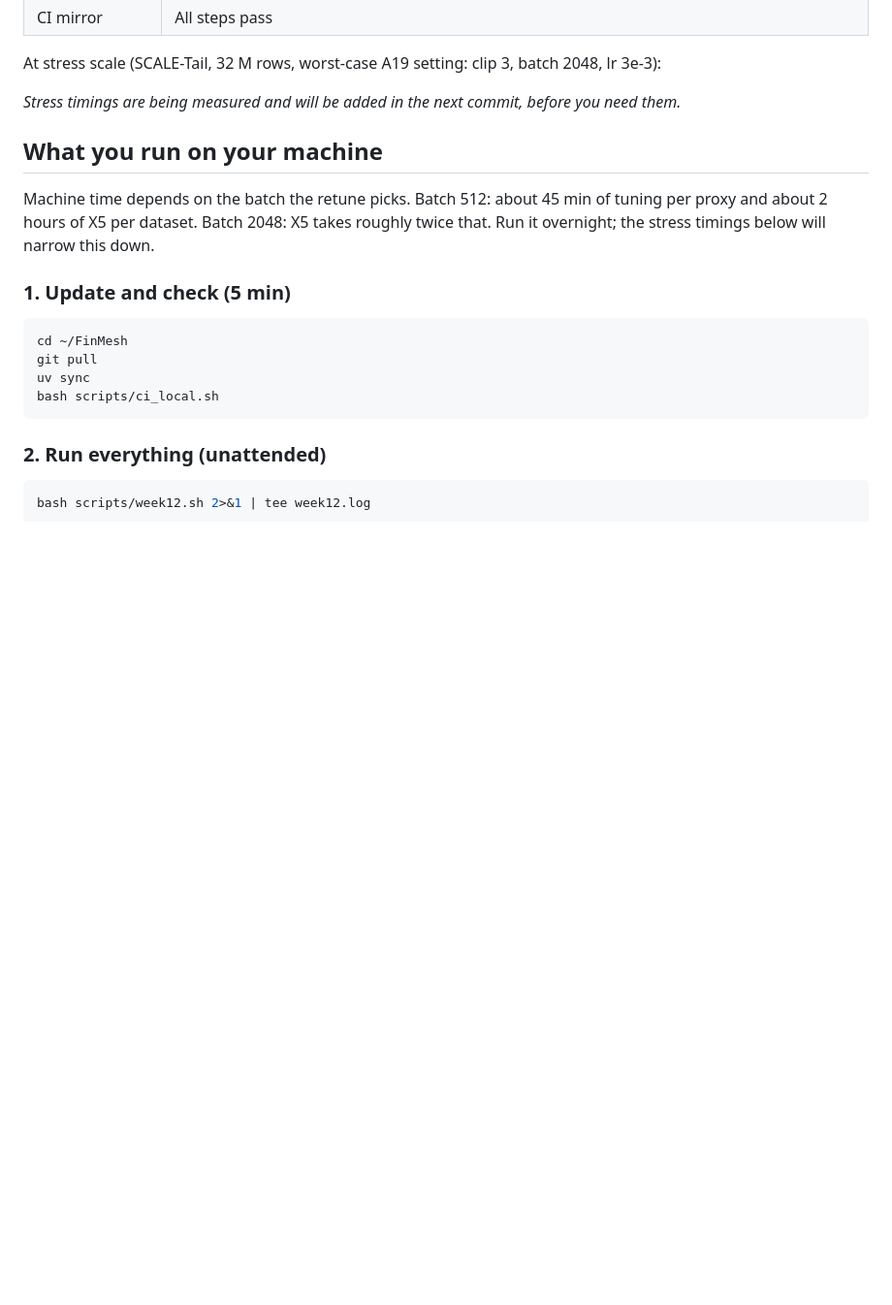
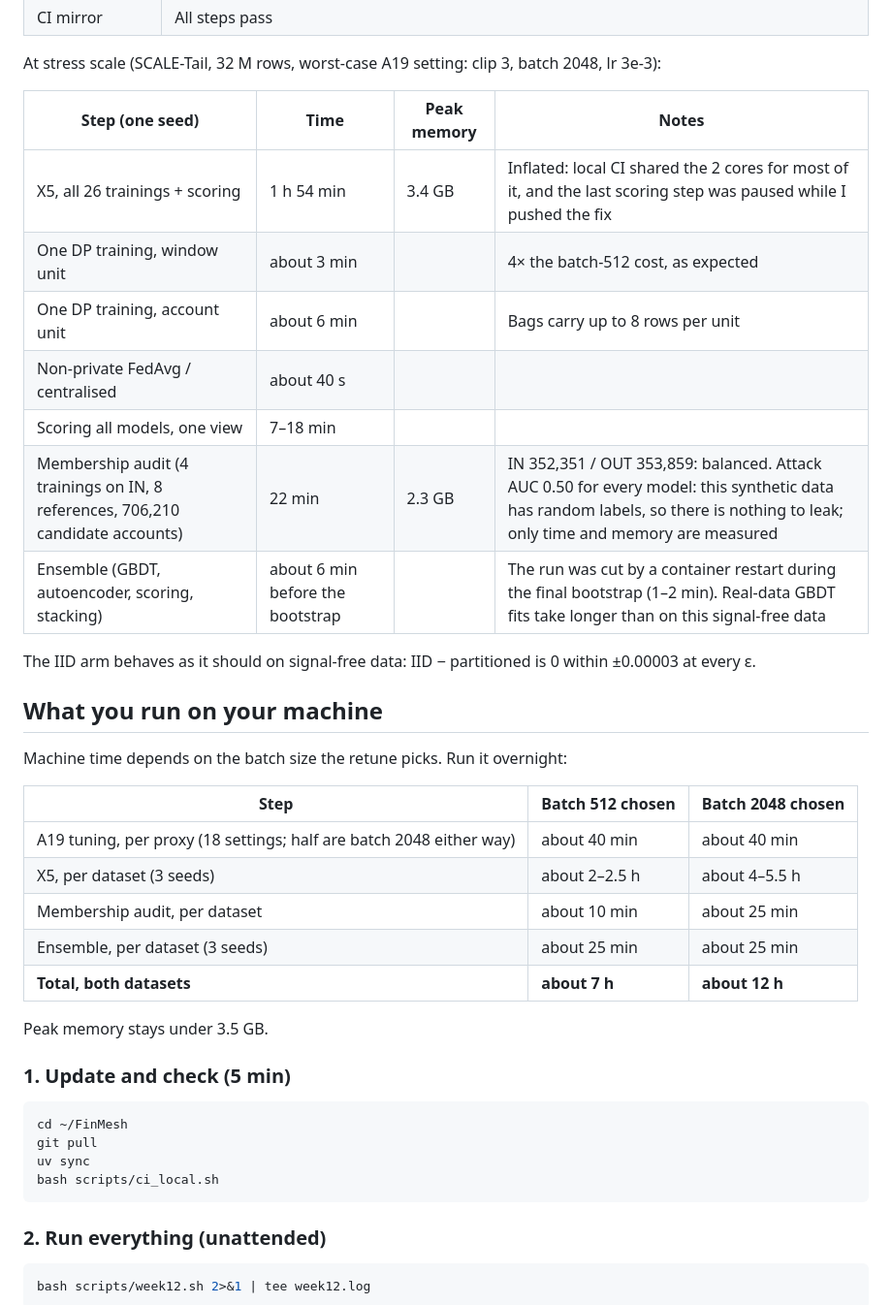
Before and after one commit to allu0786ansari/FinMesh, a Markdown page: docs/runlog/week-12.md, the part around the change. Shown at 97% size. Rendered like a GitHub page; blank space fills up the shorter version.

Commit message:
Week-12 run log: stress timings and expected machine time
Co-Authored-By: Claude Opus 5.5 <noreply@anthropic.com>
Claude-Session: https://claude.ai/code/session_01QbZV9jksHK4RagQLRHoS3q

```diff
--- a/docs/runlog/week-12.md
+++ b/docs/runlog/week-12.md
@@ -128,11 +128,31 @@ Under DP the cap *helps* on HI-Medium. A likely reason: capped features have lig
 
 At stress scale (SCALE-Tail, 32 M rows, worst-case A19 setting: clip 3, batch 2048, lr 3e-3):
 
-*Stress timings are being measured and will be added in the next commit, before you need them.*
+| Step (one seed) | Time | Peak memory | Notes |
+| --- | --- | --- | --- |
+| X5, all 26 trainings + scoring | 1 h 54 min | 3.4 GB | Inflated: local CI shared the 2 cores for most of it, and the last scoring step was paused while I pushed the fix |
+| One DP training, window unit | about 3 min | | 4× the batch-512 cost, as expected |
+| One DP training, account unit | about 6 min | | Bags carry up to 8 rows per unit |
+| Non-private FedAvg / centralised | about 40 s | | |
+| Scoring all models, one view | 7–18 min | | |
+| Membership audit (4 trainings on IN, 8 references, 706,210 candidate accounts) | 22 min | 2.3 GB | IN 352,351 / OUT 353,859: balanced. Attack AUC 0.50 for every model: this synthetic data has random labels, so there is nothing to leak; only time and memory are measured |
+| Ensemble (GBDT, autoencoder, scoring, stacking) | about 6 min before the bootstrap | | The run was cut by a container restart during the final bootstrap (1–2 min). Real-data GBDT fits take longer than on this signal-free data |
+
+The IID arm behaves as it should on signal-free data: IID − partitioned is 0 within ±0.00003 at every ε.
 
 ## What you run on your machine
 
-Machine time depends on the batch the retune picks. Batch 512: about 45 min of tuning per proxy and about 2 hours of X5 per dataset. Batch 2048: X5 takes roughly twice that. Run it overnight; the stress timings below will narrow this down.
+Machine time depends on the batch size the retune picks. Run it overnight:
+
+| Step | Batch 512 chosen | Batch 2048 chosen |
+| --- | --- | --- |
+| A19 tuning, per proxy (18 settings; half are batch 2048 either way) | about 40 min | about 40 min |
+| X5, per dataset (3 seeds) | about 2–2.5 h | about 4–5.5 h |
+| Membership audit, per dataset | about 10 min | about 25 min |
+| Ensemble, per dataset (3 seeds) | about 25 min | about 25 min |
+| **Total, both datasets** | **about 7 h** | **about 12 h** |
+
+Peak memory stays under 3.5 GB.
 
 ### 1. Update and check (5 min)
 
```
